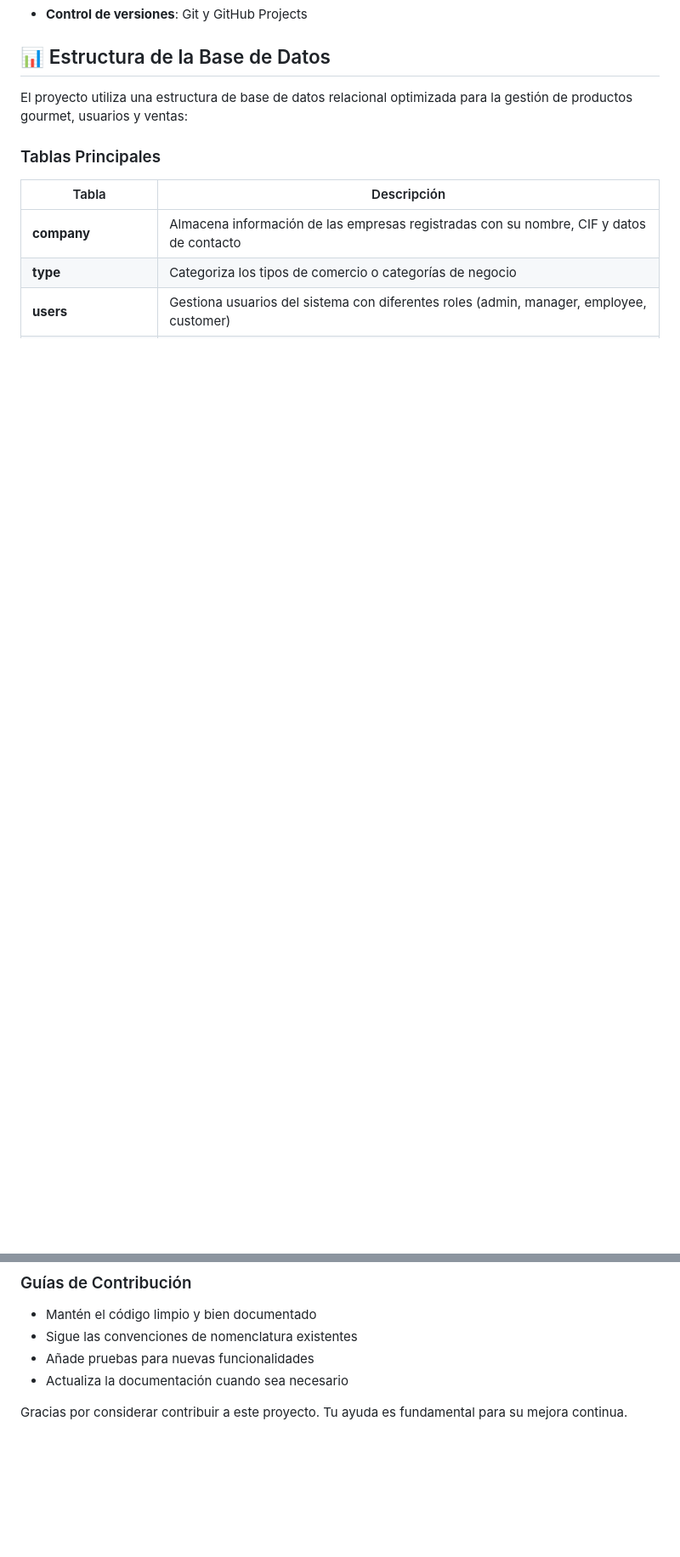
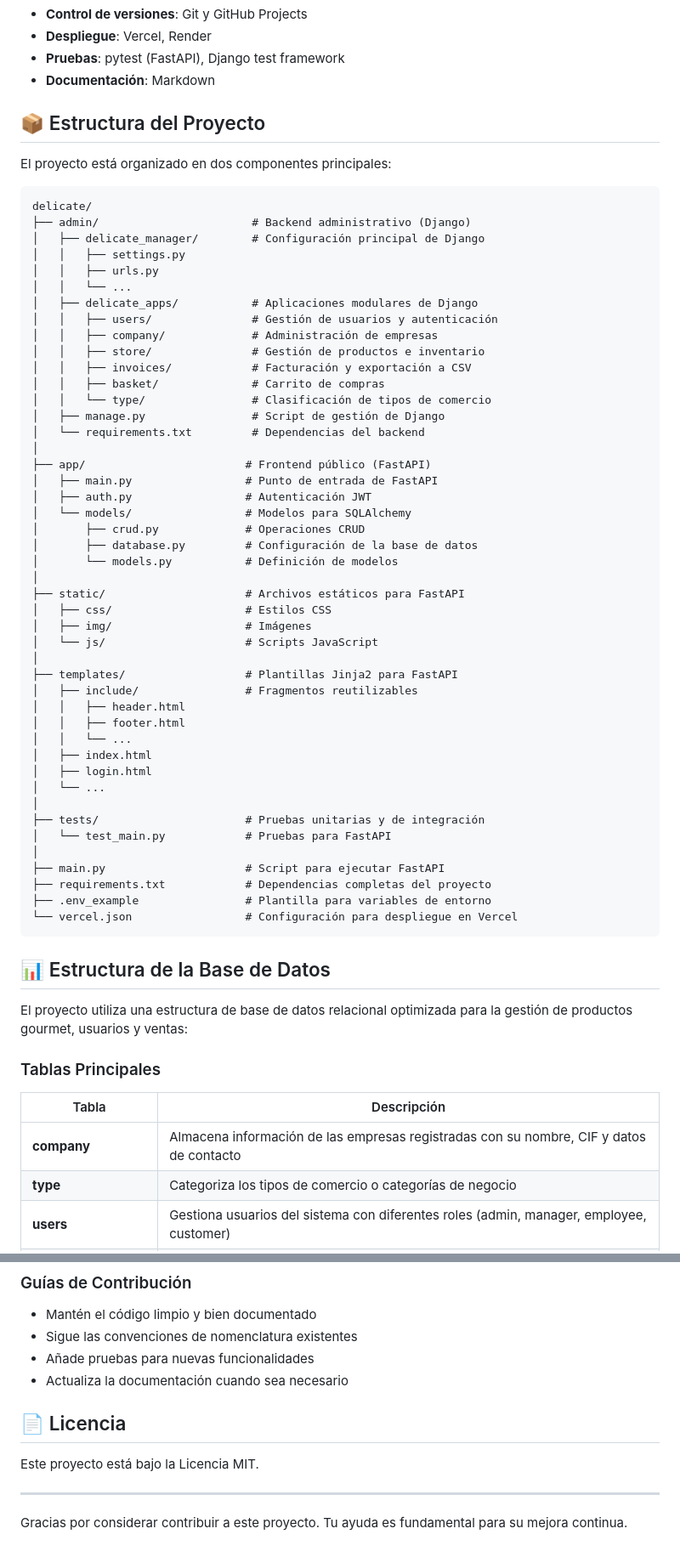
Before and after one commit to juancmacias/Delicate, a Markdown page: README.md, 2 parts joined by grey strips. Shown at 85% size. GitHub-like rendering; blank space fills up the shorter version.

Commit message:
Fix: updated readme

````diff
--- a/README.md
+++ b/README.md
@@ -57,4 +119,59 @@ El proyecto se enfoca en desarrollar una plataforma integral para la empresa Del
 -   **Control de versiones**: Git y GitHub Projects
+-   **Despliegue**: Vercel, Render
+-   **Pruebas**: pytest (FastAPI), Django test framework
+-   **Documentación**: Markdown
+
+## 📦 Estructura del Proyecto
+
+El proyecto está organizado en dos componentes principales:
+
+```
+delicate/
+├── admin/                       # Backend administrativo (Django)
+│   ├── delicate_manager/        # Configuración principal de Django
+│   │   ├── settings.py
+│   │   ├── urls.py
+│   │   └── ...
+│   ├── delicate_apps/           # Aplicaciones modulares de Django
+│   │   ├── users/               # Gestión de usuarios y autenticación
+│   │   ├── company/             # Administración de empresas
+│   │   ├── store/               # Gestión de productos e inventario
+│   │   ├── invoices/            # Facturación y exportación a CSV
+│   │   ├── basket/              # Carrito de compras
+│   │   └── type/                # Clasificación de tipos de comercio
+│   ├── manage.py                # Script de gestión de Django
+│   └── requirements.txt         # Dependencias del backend
+│
+├── app/                        # Frontend público (FastAPI)
+│   ├── main.py                 # Punto de entrada de FastAPI
+│   ├── auth.py                 # Autenticación JWT
+│   └── models/                 # Modelos para SQLAlchemy
+│       ├── crud.py             # Operaciones CRUD
+│       ├── database.py         # Configuración de la base de datos
+│       └── models.py           # Definición de modelos
+│
+├── static/                     # Archivos estáticos para FastAPI
+│   ├── css/                    # Estilos CSS
+│   ├── img/                    # Imágenes
+│   └── js/                     # Scripts JavaScript
+│
+├── templates/                  # Plantillas Jinja2 para FastAPI
+│   ├── include/                # Fragmentos reutilizables
+│   │   ├── header.html
+│   │   ├── footer.html
+│   │   └── ...
+│   ├── index.html
+│   ├── login.html
+│   └── ...
+│
+├── tests/                      # Pruebas unitarias y de integración
+│   └── test_main.py            # Pruebas para FastAPI
+│
+├── main.py                     # Script para ejecutar FastAPI
+├── requirements.txt            # Dependencias completas del proyecto
+├── .env_example                # Plantilla para variables de entorno
+└── vercel.json                 # Configuración para despliegue en Vercel
+```
 
 ## 📊 Estructura de la Base de Datos
 
@@ -527,4 +591,10 @@ Este proyecto está bajo la Licencia MIT
 -   Añade pruebas para nuevas funcionalidades
 -   Actualiza la documentación cuando sea necesario
 
+## 📄 Licencia
+
+Este proyecto está bajo la Licencia MIT.
+
+---
+
 Gracias por considerar contribuir a este proyecto. Tu ayuda es fundamental para su mejora continua.
````
Also changed, not shown: other parts of README.md (+204 -195 lines).
